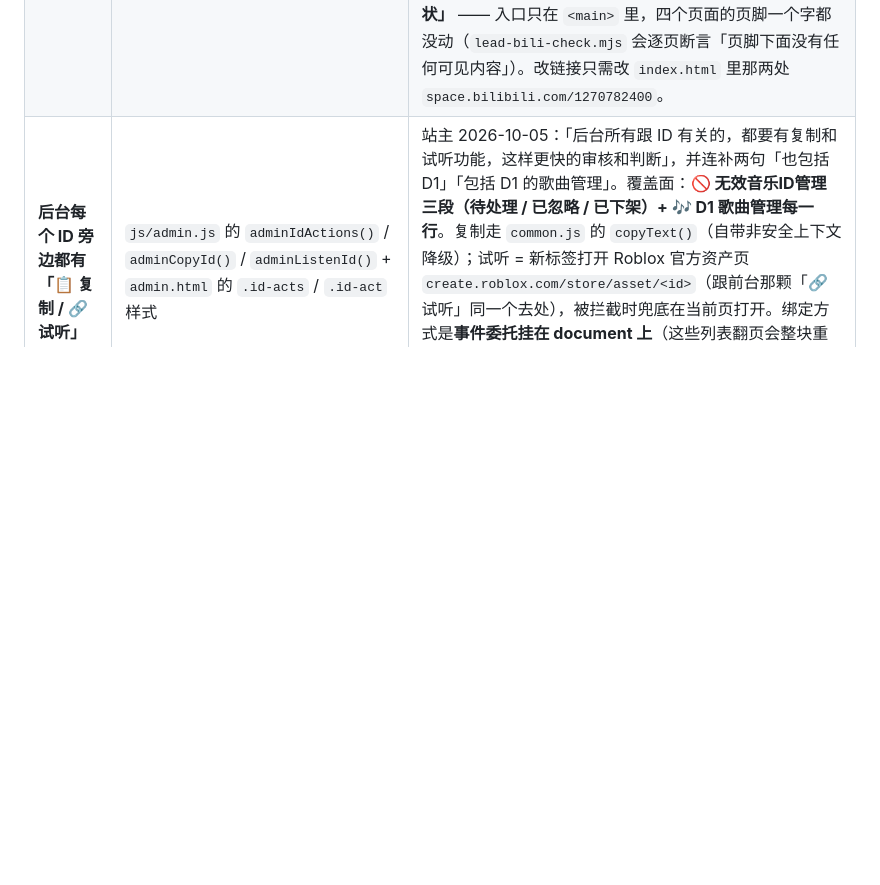
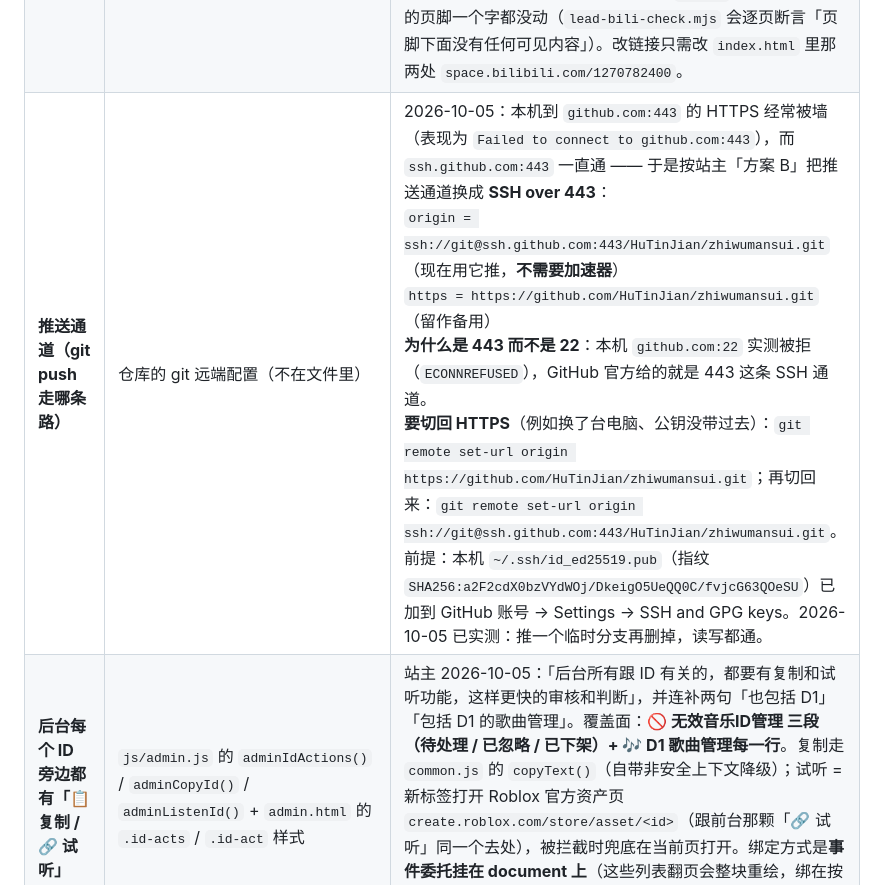
Before and after one commit to HuTinJian/zhiwumansui, a Markdown page: README.md, the part around the change. GitHub-like rendering; blank space fills up the shorter version.

Commit message:
README：记下推送通道已切到 SSH over 443（含一键切回 HTTPS 的命令）
2026-10-05：本机 github.com:443 的 HTTPS 常被墙，ssh.github.com:443 一直通 —— 按站主「方案 B」把 origin 换成 ssh://git@ssh.github.com:443/HuTinJian/zhiwumansui.git（不再依赖加速器），https 远端留作备用。已实测：SSH 认证通过（Hi HuTinJian!）、推一个临时分支再删掉（读写都通）、fetch 正常。

```diff
--- a/README.md
+++ b/README.md
@@ -451,6 +451,7 @@ Cloudflare 面板 → Workers & Pages → 本项目 → **Settings → Enable ac
 | **全站必读公告：不再自动弹，但公告保留** | `js/common.js` 5.5 节的 `showSiteNotice()` / `openSiteNotice()` + `index.html` 的 `.site-announce` 公告条 | 站主 2026-10-05：「把公告弹窗删除了，但是公告保留」→ `initUI` 里那句自动弹的延后调用**已删**；公告本体一个字没少，改成**点首页那条 📢 公告才打开**（`window.openSiteNotice()` → `showSiteNotice(true)`）。⚠️ 两处配套改动别漏：① 不再自动弹之后，那个「避免两个弹窗撞车」的 `noticeGate` 必须在 `initUI` 里**当场放行**，否则「版本更新公告」要白等 20 秒兜底超时；② 想恢复自动弹，就把那句延后调用加回去（`showSiteNotice` 本身原样保留，带 `force` 参数）。`SITE_NOTICE_VERSION` 现在是 `'7'`，只在恢复自动弹时才有意义，留着记录内容变更史。 |
 | **宝库页的搜索框 / 分类以前会吸顶跟着滚** | `roblox_music.html` 的 `.search-row` 样式 | 站主 2026-10-05：「我在 Roblox ID 宝库中，往下划的时候，搜索框和下面的分类也跟着下来了 修复」。原因：桌面端（`@media (min-width: 769px)`）那条规则写的是 `position: sticky; top: 64px; z-index: 60`，搜索框 + 分类栏（`.filter-tabs`）一起贴在页头下面跟着滚。**改法**：去掉 `position/top/z-index` 三个吸顶属性，**保留**那张卡片的观感（不透明底 + 圆角 + 细边框 + 内边距）；顺带删掉已经没人引用的 `.search-row.stuck`（吸顶时的投影，全仓搜 `stuck` 只有它一处）。手机端本来就不吸顶，未受影响。⚠️ 副作用（站主知情）：搜索框现在只在页面顶部能摸到，滚到下面想换关键词得先滚回去 —— 要的话可以再加一颗「⬆ 回到顶部」的小按钮（现在左下角只有「🏠 返回首页」那颗 fab）。 |
 | **📺 求关注（哔哩哔哩主页）** | `index.html` 的 `.bili-follow` 一条细横幅 | 站主 2026-10-05：「我哔哩哔哩的个人主页：https://space.bilibili.com/1270782400，我希望大家能给我点关注，因为关注到 Lv2 的时候可以解锁『合集』功能」。第一版做成了 800px 宽、两行说明的卡片，站主随后要求「**求关注的那一块弄小一点，还有公告里面不要有跟关注有关的**」→ 现在是 **hero 正下方一条细横幅**（约 53px 高：📺 + 标题 + 一句说明 + B 站粉小按钮），窄屏换更短的一句（`.bili-follow-short`，600px 以下切换）控制在 73px；主页地址不再明文铺开，改挂 `title` 与按钮的 `aria-label`（悬停可见、读屏可读）。**公告里那段求关注已整段删除**（`js/common.js` 与 `css/style.css` 的 `.site-notice-bili` 一起清掉，只在注释里留档，别再往公告里加）。**站主硬约束：「所有页脚下面都没有任何东西，保持现状」** —— 入口只在 `<main>` 里，四个页面的页脚一个字都没动（`lead-bili-check.mjs` 会逐页断言「页脚下面没有任何可见内容」）。改链接只需改 `index.html` 里那两处 `space.bilibili.com/1270782400`。 |
+| **推送通道（git push 走哪条路）** | 仓库的 git 远端配置（不在文件里） | 2026-10-05：本机到 `github.com:443` 的 HTTPS 经常被墙（表现为 `Failed to connect to github.com:443`），而 `ssh.github.com:443` 一直通 —— 于是按站主「方案 B」把推送通道换成 **SSH over 443**：<br>`origin = ssh://git@ssh.github.com:443/HuTinJian/zhiwumansui.git`（现在用它推，**不需要加速器**）<br>`https = https://github.com/HuTinJian/zhiwumansui.git`（留作备用）<br>**为什么是 443 而不是 22**：本机 `github.com:22` 实测被拒（`ECONNREFUSED`），GitHub 官方给的就是 443 这条 SSH 通道。<br>**要切回 HTTPS**（例如换了台电脑、公钥没带过去）：`git remote set-url origin https://github.com/HuTinJian/zhiwumansui.git`；再切回来：`git remote set-url origin ssh://git@ssh.github.com:443/HuTinJian/zhiwumansui.git`。<br>前提：本机 `~/.ssh/id_ed25519.pub`（指纹 `SHA256:a2F2cdX0bzVYdWOj/DkeigO5UeQQ0C/fvjcG63QOeSU`）已加到 GitHub 账号 → Settings → SSH and GPG keys。2026-10-05 已实测：推一个临时分支再删掉，读写都通。 |
 | **后台每个 ID 旁边都有「📋 复制 / 🔗 试听」** | `js/admin.js` 的 `adminIdActions()` / `adminCopyId()` / `adminListenId()` + `admin.html` 的 `.id-acts` / `.id-act` 样式 | 站主 2026-10-05：「后台所有跟 ID 有关的，都要有复制和试听功能，这样更快的审核和判断」，并连补两句「也包括 D1」「包括 D1 的歌曲管理」。覆盖面：**🚫 无效音乐ID管理 三段（待处理 / 已忽略 / 已下架）+ 🎶 D1 歌曲管理每一行**。复制走 `common.js` 的 `copyText()`（自带非安全上下文降级）；试听 = 新标签打开 Roblox 官方资产页 `create.roblox.com/store/asset/<id>`（跟前台那颗「🔗 试听」同一个去处），被拦截时兜底在当前页打开。绑定方式是**事件委托挂在 document 上**（这些列表翻页会整块重绘，绑在按钮上会重复绑定/失效）。以后后台再有新列表显示 ID，只要在渲染处插一个 `${adminIdActions(id)}` 就自动带上这对按钮。 |
 | **后台面板的说明文字要短** | `admin.html` 的 `.panel-desc` | 站主 2026-10-05：「描述太多了，弄成超级简洁的版本」（点名了「🚫 无效音乐ID管理」与「🙏 玩家感谢」两段）。现在每个面板的说明都是**一到两句、25~58 字**：歌曲管理「加到这里就存进 D1，宝库页自动加载；攒多了用合并工具并进主数据。」／无效ID「访客上报进『待处理』：确认无效就下架，不算就忽略。『📤 导出』= 已下架名单；没人报的用『➕ 手动下架 ID』。」／赞助者「在这里加 / 改 / 删，直接生效；删除就是真删。」／鸣谢两栏各一句。细节（字段格式、为什么这么设计）挪进代码注释与本 README，界面上不再铺开。⚠️ 唯一保留长文的是「➕ 添加歌曲」弹窗里那个**默认折叠**的「📖 支持哪些写法」（514 字，是给站主查的参考，不占版面）。 |
 | **时间口径：全部按北京时间显示（别再直接显示库里那串）** | `functions/api/_time.js` + `js/common.js` 的 `formatBeijingTime()` | 站主 2026-10-05：「时间都要准确，在 ID 上报那一块，上报时间完全不准确」。**根因（线上实测过）**：D1 里的 `created_at` 是用 `datetime('now','localtime')` 写的，但 Cloudflare 的 SQLite 跑在 **UTC** 上 —— 实测北京时间 10:50 上报一条，库里写的是 `02:50`，慢整整 8 小时；前台以前直接把它当北京时间显示，所以看着全错（凌晨 0-8 点报的连日期都差一天）。**修法两层，缺一不可**：① 接口层用 `toUtcIso()` 把库里那串转成**带时区**的 ISO（`…Z`）—— 已用在 `invalid/mine.js`、`invalid/list.js`、`quarantine/list.js`；② 展示层用 `formatBeijingTime()` **固定按 UTC+8** 显示（中国没有夏令时，固定 +8 就是准的，也不依赖访客所在时区），前台「📋 我上报的」与后台「无效音乐ID管理」共用这一个函数。⚠️ **不要去改库里的写法**（比如改成写 +8 小时）—— 那会让新旧数据两种口径混在一起，更难修。 |
```
